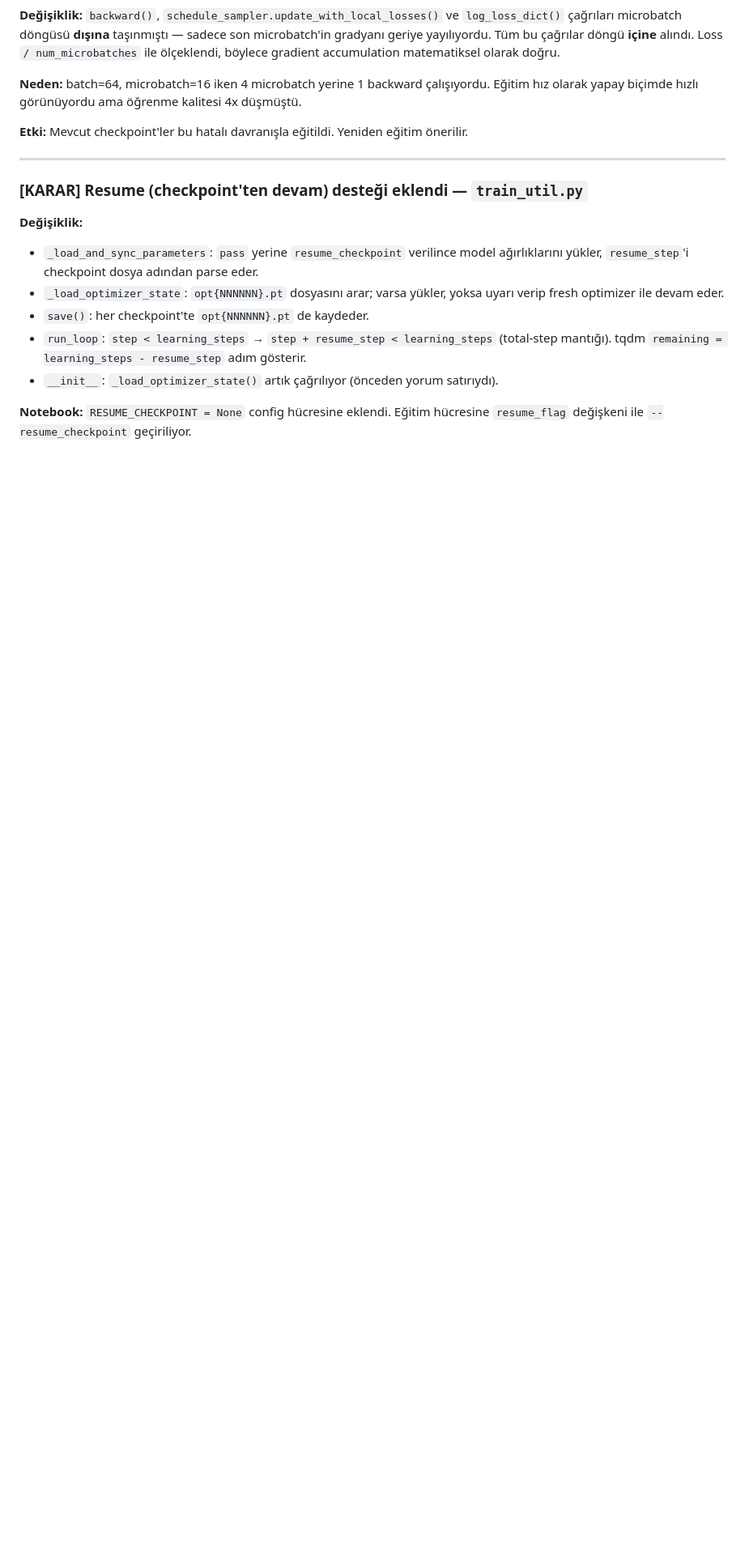
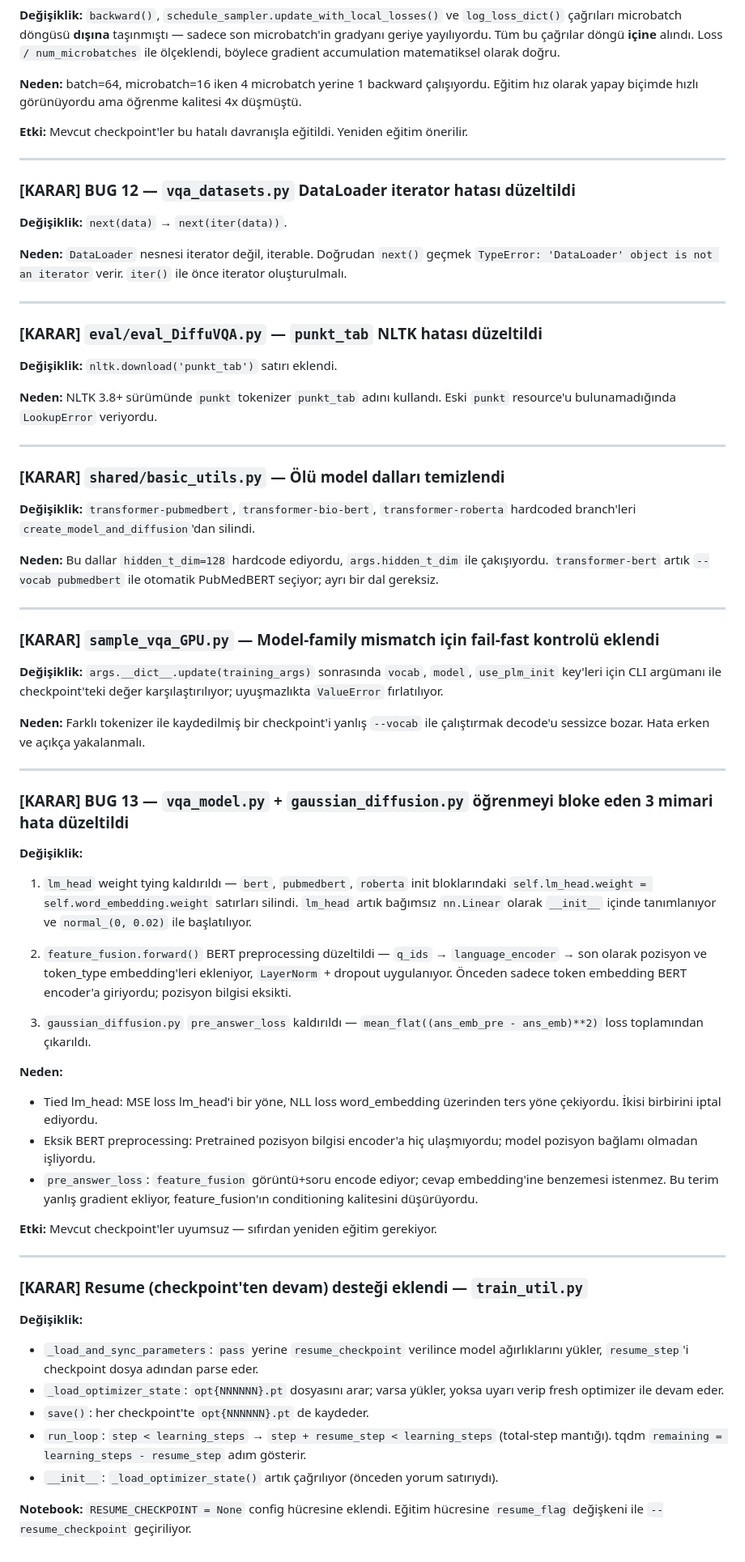
Before and after one commit to panzerofthelake03/DiffuVQA, a Markdown page: DECISIONS.md, the part around the change. Shown at 81% size. GitHub-like rendering; blank space fills up the shorter version.

Commit message:
Update DECISIONS.md and TODO.md with all recent fixes (BUG 12-13, cosine LR, dead branches, fail-fast check)

```diff
--- a/DECISIONS.md
+++ b/DECISIONS.md
@@ -199,6 +199,52 @@ Vision encoder init sırasında dummy forward pass ile gerçek kanal boyutu öl
 
 ---
 
+### [KARAR] BUG 12 — `vqa_datasets.py` DataLoader iterator hatası düzeltildi
+**Değişiklik:** `next(data)` → `next(iter(data))`.
+
+**Neden:** `DataLoader` nesnesi iterator değil, iterable. Doğrudan `next()` geçmek `TypeError: 'DataLoader' object is not an iterator` verir. `iter()` ile önce iterator oluşturulmalı.
+
+---
+
+### [KARAR] `eval/eval_DiffuVQA.py` — `punkt_tab` NLTK hatası düzeltildi
+**Değişiklik:** `nltk.download('punkt_tab')` satırı eklendi.
+
+**Neden:** NLTK 3.8+ sürümünde `punkt` tokenizer `punkt_tab` adını kullandı. Eski `punkt` resource'u bulunamadığında `LookupError` veriyordu.
+
+---
+
+### [KARAR] `shared/basic_utils.py` — Ölü model dalları temizlendi
+**Değişiklik:** `transformer-pubmedbert`, `transformer-bio-bert`, `transformer-roberta` hardcoded branch'leri `create_model_and_diffusion`'dan silindi.
+
+**Neden:** Bu dallar `hidden_t_dim=128` hardcode ediyordu, `args.hidden_t_dim` ile çakışıyordu. `transformer-bert` artık `--vocab pubmedbert` ile otomatik PubMedBERT seçiyor; ayrı bir dal gereksiz.
+
+---
+
+### [KARAR] `sample_vqa_GPU.py` — Model-family mismatch için fail-fast kontrolü eklendi
+**Değişiklik:** `args.__dict__.update(training_args)` sonrasında `vocab`, `model`, `use_plm_init` key'leri için CLI argümanı ile checkpoint'teki değer karşılaştırılıyor; uyuşmazlıkta `ValueError` fırlatılıyor.
+
+**Neden:** Farklı tokenizer ile kaydedilmiş bir checkpoint'i yanlış `--vocab` ile çalıştırmak decode'u sessizce bozar. Hata erken ve açıkça yakalanmalı.
+
+---
+
+### [KARAR] BUG 13 — `vqa_model.py` + `gaussian_diffusion.py` öğrenmeyi bloke eden 3 mimari hata düzeltildi
+**Değişiklik:**
+
+1. `lm_head` weight tying kaldırıldı — `bert`, `pubmedbert`, `roberta` init bloklarındaki `self.lm_head.weight = self.word_embedding.weight` satırları silindi. `lm_head` artık bağımsız `nn.Linear` olarak `__init__` içinde tanımlanıyor ve `normal_(0, 0.02)` ile başlatılıyor.
+
+2. `feature_fusion.forward()` BERT preprocessing düzeltildi — `q_ids` → `language_encoder` → son olarak pozisyon ve token_type embedding'leri ekleniyor, `LayerNorm` + dropout uygulanıyor. Önceden sadece token embedding BERT encoder'a giriyordu; pozisyon bilgisi eksikti.
+
+3. `gaussian_diffusion.py` `pre_answer_loss` kaldırıldı — `mean_flat((ans_emb_pre - ans_emb)**2)` loss toplamından çıkarıldı.
+
+**Neden:**
+- Tied lm_head: MSE loss lm_head'i bir yöne, NLL loss word_embedding üzerinden ters yöne çekiyordu. İkisi birbirini iptal ediyordu.
+- Eksik BERT preprocessing: Pretrained pozisyon bilgisi encoder'a hiç ulaşmıyordu; model pozisyon bağlamı olmadan işliyordu.
+- `pre_answer_loss`: `feature_fusion` görüntü+soru encode ediyor; cevap embedding'ine benzemesi istenmez. Bu terim yanlış gradient ekliyor, feature_fusion'ın conditioning kalitesini düşürüyordu.
+
+**Etki:** Mevcut checkpoint'ler uyumsuz — sıfırdan yeniden eğitim gerekiyor.
+
+---
+
 ### [KARAR] Resume (checkpoint'ten devam) desteği eklendi — `train_util.py`
 **Değişiklik:**
 - `_load_and_sync_parameters`: `pass` yerine `resume_checkpoint` verilince model ağırlıklarını yükler, `resume_step`'i checkpoint dosya adından parse eder.
```
Also changed, not shown: TODO.md (+10 -1 lines).
